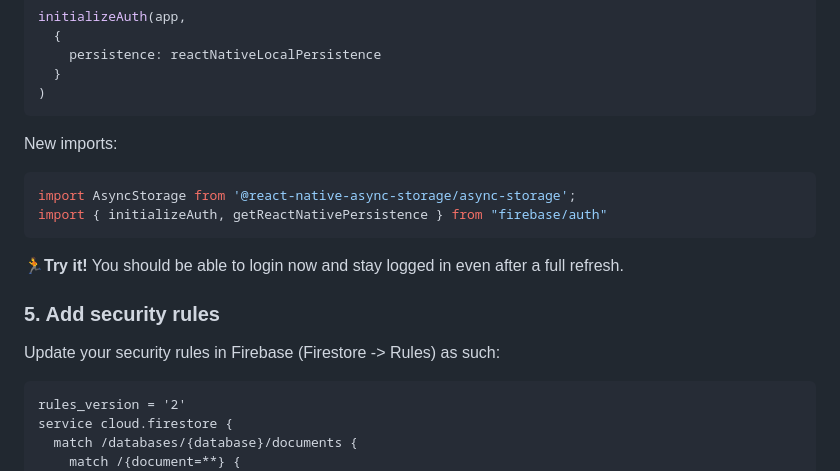
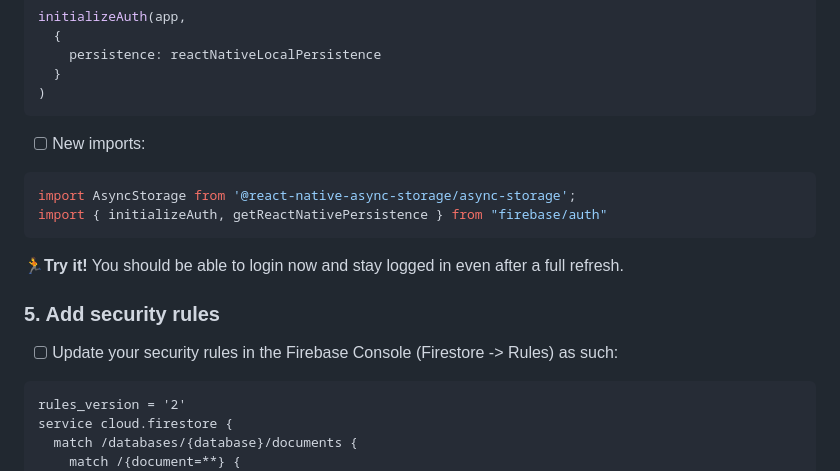
Before and after one commit to keith-kurak/FerniChatExpo48, a Markdown page: exercises/04-firebase-auth.md, the part around one of its changes. GitHub-like rendering.

````diff
--- a/exercises/04-firebase-auth.md
+++ b/exercises/04-firebase-auth.md
@@ -171,7 +171,7 @@ initializeAuth(app,
 )
 ```
 
-New imports:
+- [ ] New imports:
 ```ts
 import AsyncStorage from '@react-native-async-storage/async-storage';
 import { initializeAuth, getReactNativePersistence } from "firebase/auth"
@@ -180,7 +180,7 @@ import { initializeAuth, getReactNativePersistence } from "firebase/auth"
 🏃**Try it!** You should be able to login now and stay logged in even after a full refresh.
 
 ### 5. Add security rules
-Update your security rules in Firebase (Firestore -> Rules) as such:
+- [ ] Update your security rules in the Firebase Console (Firestore -> Rules) as such:
 ```
 rules_version = '2'
 service cloud.firestore {
````
Also changed, not shown: other parts of exercises/04-firebase-auth.md (+11 -11 lines).
